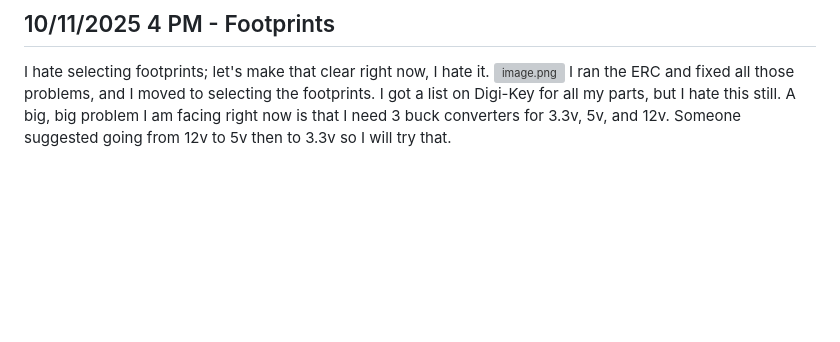
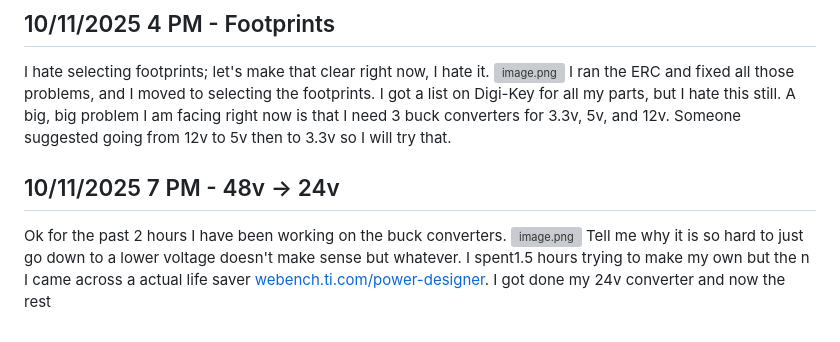
Before and after one commit to Choccy-vr/BeanBike, a Markdown page: JOURNAL.md, the part around the change. Drawn GitHub-style; blank space fills up the shorter version; grey boxes are pictures that could not be loaded.

```diff
--- a/JOURNAL.md
+++ b/JOURNAL.md
@@ -48,3 +48,9 @@ When I brake it will now automatically cut power to the motor no matter what (Ha
 I hate selecting footprints; let's make that clear right now, I hate it.
 ![image.png](https://blueprint.hackclub.com/user-attachments/blobs/proxy/eyJfcmFpbHMiOnsiZGF0YSI6MTY3MCwicHVyIjoiYmxvYl9pZCJ9fQ==--02d80125252332b05c6f6fb64ecf9d814c531c28/image.png)
 I ran the ERC and fixed all those problems, and I moved to selecting the footprints. I got a list on Digi-Key for all my parts, but I hate this still. A big, big problem I am facing right now is that I need 3 buck converters for 3.3v, 5v, and 12v. Someone suggested going from 12v to 5v then to 3.3v so I will try that.
+
+## 10/11/2025 7 PM - 48v -> 24v
+
+Ok for the past 2 hours I have been working on the buck converters.
+![image.png](https://blueprint.hackclub.com/user-attachments/blobs/proxy/eyJfcmFpbHMiOnsiZGF0YSI6MTY5OSwicHVyIjoiYmxvYl9pZCJ9fQ==--883f798163d37c0d06bf2b47560470d24ca28e1a/image.png)
+Tell me why it is so hard to just go down to a lower voltage doesn't make sense but whatever. I spent1.5 hours trying to make my own but the n I came across a actual life saver [webench.ti.com/power-designer](webench.ti.com/power-designer). I got done my 24v converter and now the rest
```
